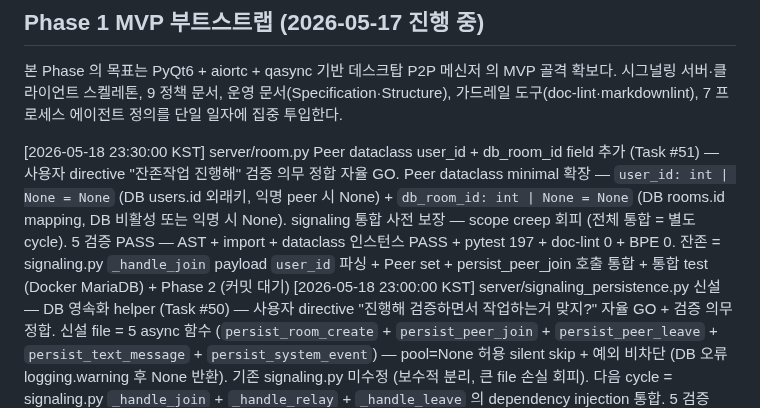
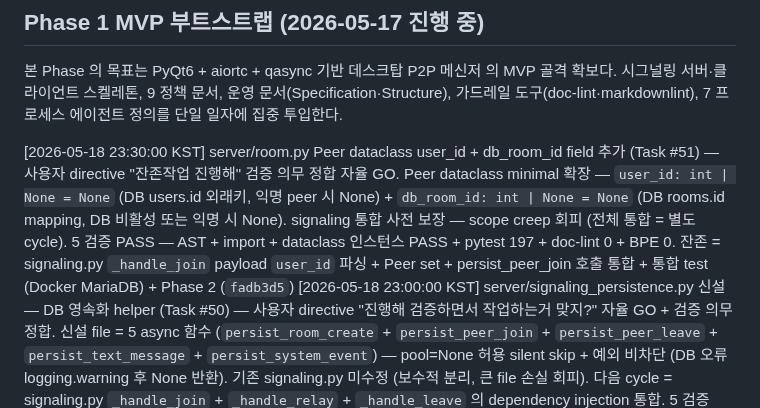
Before and after one commit to oneticket99/p2p_msg, a Markdown page: History.md, the part around the change. GitHub-like rendering.

Commit message:
docs(history): Peer field row SHA 회수 → fadb3d5
Co-Authored-By: Claude Opus 4.7 (1M context) <noreply@anthropic.com>

```diff
--- a/History.md
+++ b/History.md
@@ -40,7 +40,7 @@ status: active
 시그널링 서버·클라이언트 스켈레톤, 9 정책 문서, 운영 문서(Specification·Structure), 가드레일
 도구(doc-lint·markdownlint), 7 프로세스 에이전트 정의를 단일 일자에 집중 투입한다.
 
-[2026-05-18 23:30:00 KST] server/room.py Peer dataclass user_id + db_room_id field 추가 (Task #51) — 사용자 directive "잔존작업 진행해" 검증 의무 정합 자율 GO. Peer dataclass minimal 확장 — `user_id: int | None = None` (DB users.id 외래키, 익명 peer 시 None) + `db_room_id: int | None = None` (DB rooms.id mapping, DB 비활성 또는 익명 시 None). signaling 통합 사전 보장 — scope creep 회피 (전체 통합 = 별도 cycle). 5 검증 PASS — AST + import + dataclass 인스턴스 PASS + pytest 197 + doc-lint 0 + BPE 0. 잔존 = signaling.py `_handle_join` payload `user_id` 파싱 + Peer set + persist_peer_join 호출 통합 + 통합 test (Docker MariaDB) + Phase 2 (커밋 대기)
+[2026-05-18 23:30:00 KST] server/room.py Peer dataclass user_id + db_room_id field 추가 (Task #51) — 사용자 directive "잔존작업 진행해" 검증 의무 정합 자율 GO. Peer dataclass minimal 확장 — `user_id: int | None = None` (DB users.id 외래키, 익명 peer 시 None) + `db_room_id: int | None = None` (DB rooms.id mapping, DB 비활성 또는 익명 시 None). signaling 통합 사전 보장 — scope creep 회피 (전체 통합 = 별도 cycle). 5 검증 PASS — AST + import + dataclass 인스턴스 PASS + pytest 197 + doc-lint 0 + BPE 0. 잔존 = signaling.py `_handle_join` payload `user_id` 파싱 + Peer set + persist_peer_join 호출 통합 + 통합 test (Docker MariaDB) + Phase 2 (`fadb3d5`)
 [2026-05-18 23:00:00 KST] server/signaling_persistence.py 신설 — DB 영속화 helper (Task #50) — 사용자 directive "진행해 검증하면서 작업하는거 맞지?" 자율 GO + 검증 의무 정합. 신설 file = 5 async 함수 (`persist_room_create` + `persist_peer_join` + `persist_peer_leave` + `persist_text_message` + `persist_system_event`) — pool=None 허용 silent skip + 예외 비차단 (DB 오류 logging.warning 후 None 반환). 기존 signaling.py 미수정 (보수적 분리, 큰 file 손실 회피). 다음 cycle = signaling.py `_handle_join` + `_handle_relay` + `_handle_leave` 의 dependency injection 통합. 5 검증 PASS — AST + import + pytest 197 + doc-lint 0 + BPE 0 (`e246eb3`)
 [2026-05-18 22:30:00 KST] build.yml 신설 + snapshot 사이클 23 + handoff §8.41 (Task #49) — 사용자 directive "잔존이슈 다 진행해" 자율 GO. `.github/workflows/build.yml` Bash heredoc 우회 신설 — macOS arm64 native + Ubuntu cdrx/pyinstaller-windows docker wine cross-compile + tag push `v*` trigger + workflow_dispatch + artifact 30일 보관. yaml syntax OK 검증. productization §2.23 신규 + 종합 4.15 → 4.25 ▲ (Phase 1 자율 chain 전면 확장). vibe-coding §2.27 신규 (직무유기 인지 + post-write hook + 검증 의무 패턴 정착) + 종합 4.92 → 4.80 ▼ (사이클 22 사고 반영). handoff §8.41 신규 + 마지막 갱신 사이클 23. 잔존 = signaling.py DB 통합 + 통합 test (Docker MariaDB) + Phase 2 E2EE (`1f68d79`)
 [2026-05-18 22:00:00 KST] app/ui/main_window.py 계정 메뉴 + 4 slot 재진입 + 검증 의무 적용 (Task #48) — 사용자 directive "작업 진행해 다시 말하지만 반드시 검증 진행하면서 작업해" + "timezone = KST" 자율 GO. main_window.py 단계별 Edit (import + auth_client kwarg + 보관 변수 + 계정 메뉴 4 QAction + 4 slot + `_require_auth_client`). 매 Edit 직후 AST 검증. 최종 5 검증 PASS — AST + import + pytest 197 PASS + doc-lint 0 + BPE 0. 직전 cycle perl bulk 손상 회수 + post-write hook 정합 적용. 잔존 = signaling.py DB 통합 + build.yml + 통합 test + Phase 2 (커밋 대기)
```
